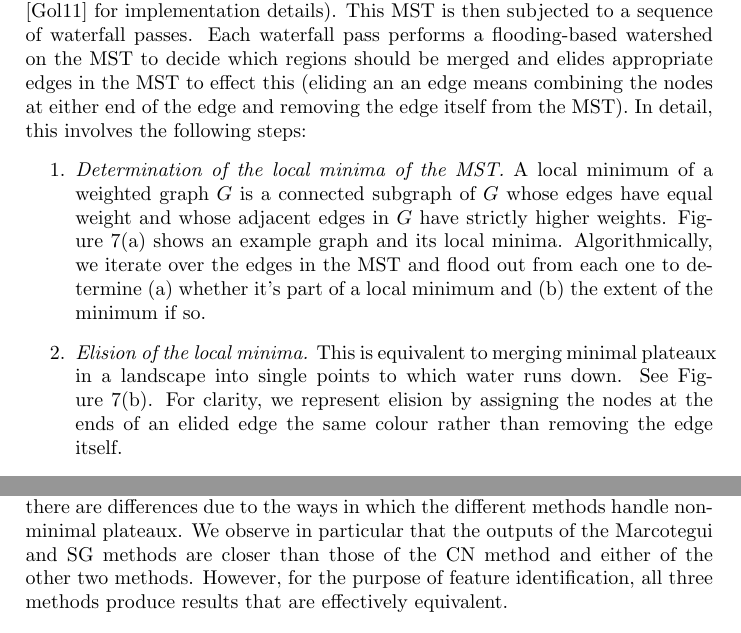
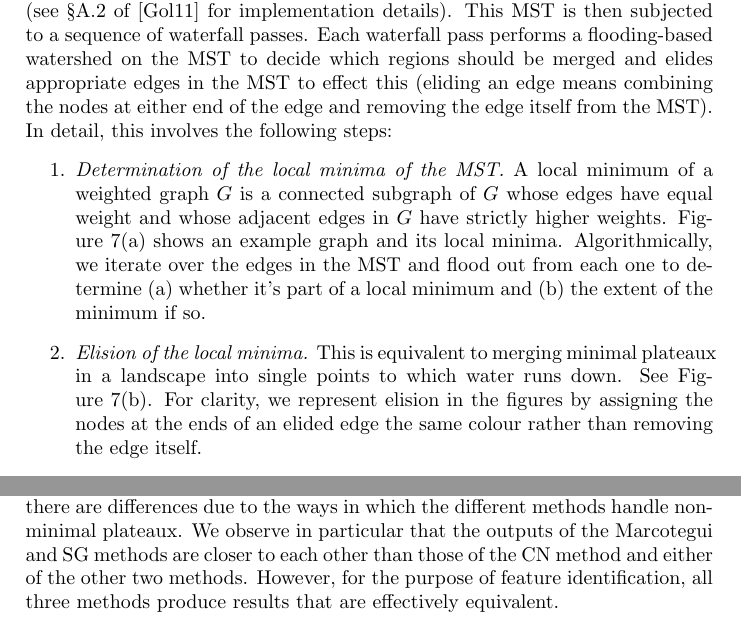
Before and after one commit to sgolodetz/waterfallpaper, a LaTeX paper (waterfallpaper.tex): two parts of pages 8 and 19 of 25, joined at a grey line, cut so that both start at the same text. Compiled offline with pdfLaTeX.

Commit message:
Correct a few typos.

```diff
--- a/waterfallpaper.tex
+++ b/waterfallpaper.tex
@@ -299,13 +299,13 @@ Marcotegui's method \cite{marcotegui05} is a fast and effective example of such
 
 \footnotetext{The justification for why an MST is sufficient can be found in \cite{marcotegui05}.}
 
-At the start of Marcotegui's method, the first input partition (produced from the input using the watershed transform) is converted into its RAG representation in a straightforward manner and an MST is built from the RAG (see \S{}A.2 of \cite{golodetz11} for implementation details). This MST is then subjected to a sequence of waterfall passes. Each waterfall pass performs a flooding-based watershed on the MST to decide which regions should be merged and elides appropriate edges in the MST to effect this (eliding an an edge means combining the nodes at either end of the edge and removing the edge itself from the MST). In detail, this involves the following steps:
+At the start of Marcotegui's method, the first input partition (produced from the input using the watershed transform) is converted into its RAG representation in a straightforward manner and an MST is built from the RAG (see \S{}A.2 of \cite{golodetz11} for implementation details). This MST is then subjected to a sequence of waterfall passes. Each waterfall pass performs a flooding-based watershed on the MST to decide which regions should be merged and elides appropriate edges in the MST to effect this (eliding an edge means combining the nodes at either end of the edge and removing the edge itself from the MST). In detail, this involves the following steps:
 %
 \begin{enumerate}
 
 \item \emph{Determination of the local minima of the MST.} A local minimum of a weighted graph $G$ is a connected subgraph of $G$ whose edges have equal weight and whose adjacent edges in $G$ have strictly higher weights. Figure~\ref{fig:segmentation-waterfall-marcotegui-localminima}(a) shows an example graph and its local minima. Algorithmically, we iterate over the edges in the MST and flood out from each one to determine (a) whether it's part of a local minimum and (b) the extent of the minimum if so.
 
-\item \emph{Elision of the local minima.} This is equivalent to merging minimal plateaux in a landscape into single points to which water runs down. See Figure~\ref{fig:segmentation-waterfall-marcotegui-localminima}(b). For clarity, we represent elision by assigning the nodes at the ends of an elided edge the same colour rather than removing the edge itself.
+\item \emph{Elision of the local minima.} This is equivalent to merging minimal plateaux in a landscape into single points to which water runs down. See Figure~\ref{fig:segmentation-waterfall-marcotegui-localminima}(b). For clarity, we represent elision in the figures by assigning the nodes at the ends of an elided edge the same colour rather than removing the edge itself.
 
 \item \emph{Propagation.} We flood out from the nodes that now represent the local minima (`marker nodes') along the edges, in non-decreasing order of edge weight, starting from the edges directly adjacent to the marker nodes. Each edge will either join a marker to a marker, in which case it should be ignored (since eliding it would merge two catchment basins), or it will join a marker to a non-marker, in which case it should be elided. See Figure~\ref{fig:segmentation-waterfall-marcotegui-propagation}.
 
@@ -589,7 +589,7 @@ We implemented all three methods (Marcotegui, CN and SG) in \emph{millipede} \ci
 
 In order to compare the outputs of the methods, we ran each of them on three well-known test images from the computer vision field (see Figure~\ref{fig:testimages}). In each case, the input image was initially smoothed using anisotropic diffusion filtering \cite{perona90}. The first output partition in each case was produced using our implementation of Meijster and Roerdink's watershed algorithm \cite{meijster98}. The output partitions were compared by producing difference images using ImageMagick \cite{imagemagick}. The results are shown in Figures~\ref{fig:results-lena}--\ref{fig:results-peppers}.
 
-The outputs of the methods are broadly similar, as we would expect, but there are differences due to the ways in which the different methods handle non-minimal plateaux. We observe in particular that the outputs of the Marcotegui and SG methods are closer than those of the CN method and either of the other two methods. However, for the purpose of feature identification, all three methods produce results that are effectively equivalent.
+The outputs of the methods are broadly similar, as we would expect, but there are differences due to the ways in which the different methods handle non-minimal plateaux. We observe in particular that the outputs of the Marcotegui and SG methods are closer to each other than those of the CN method and either of the other two methods. However, for the purpose of feature identification, all three methods produce results that are effectively equivalent.
 
 %---
 \begin{stusubfig}{p}
```
Also changed, not shown: waterfallpaper.tex (4 more changed lines).
